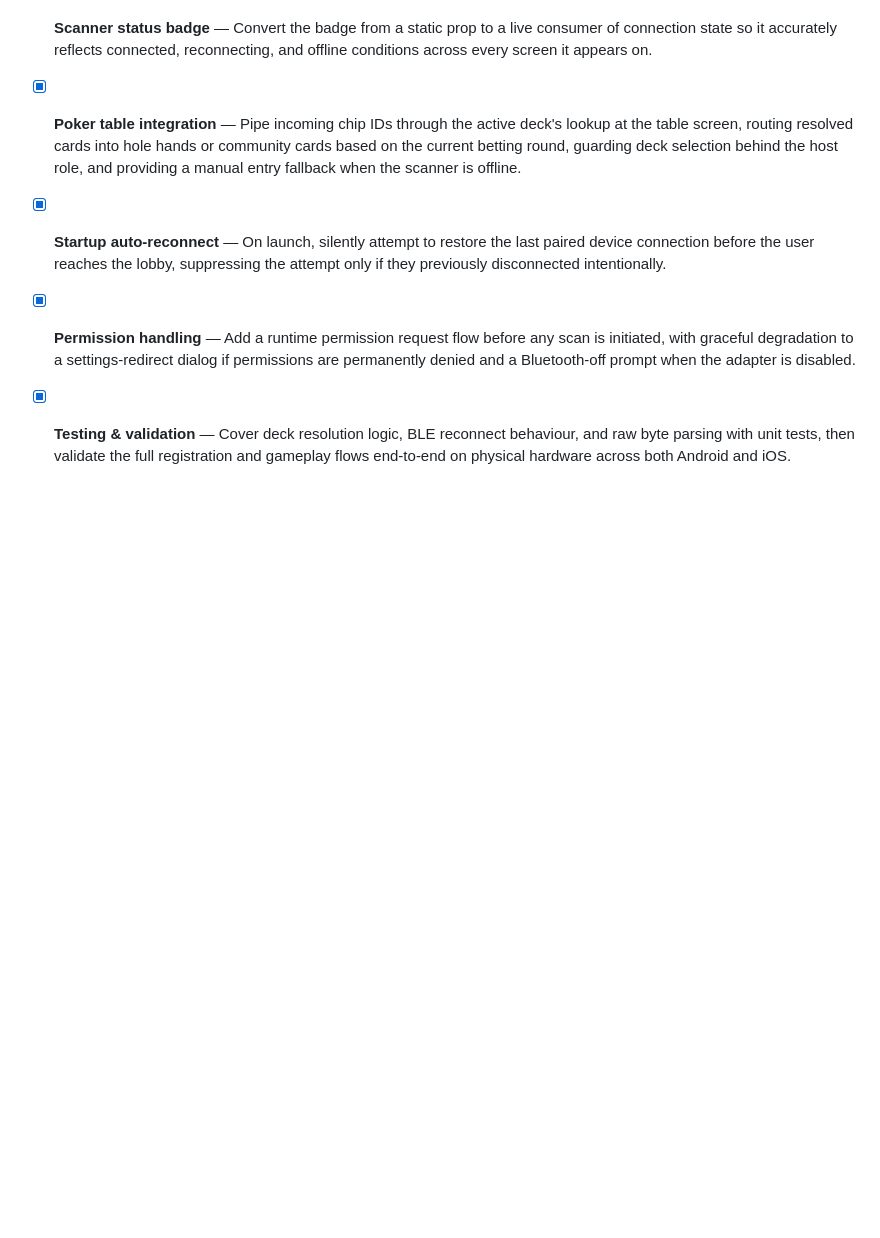
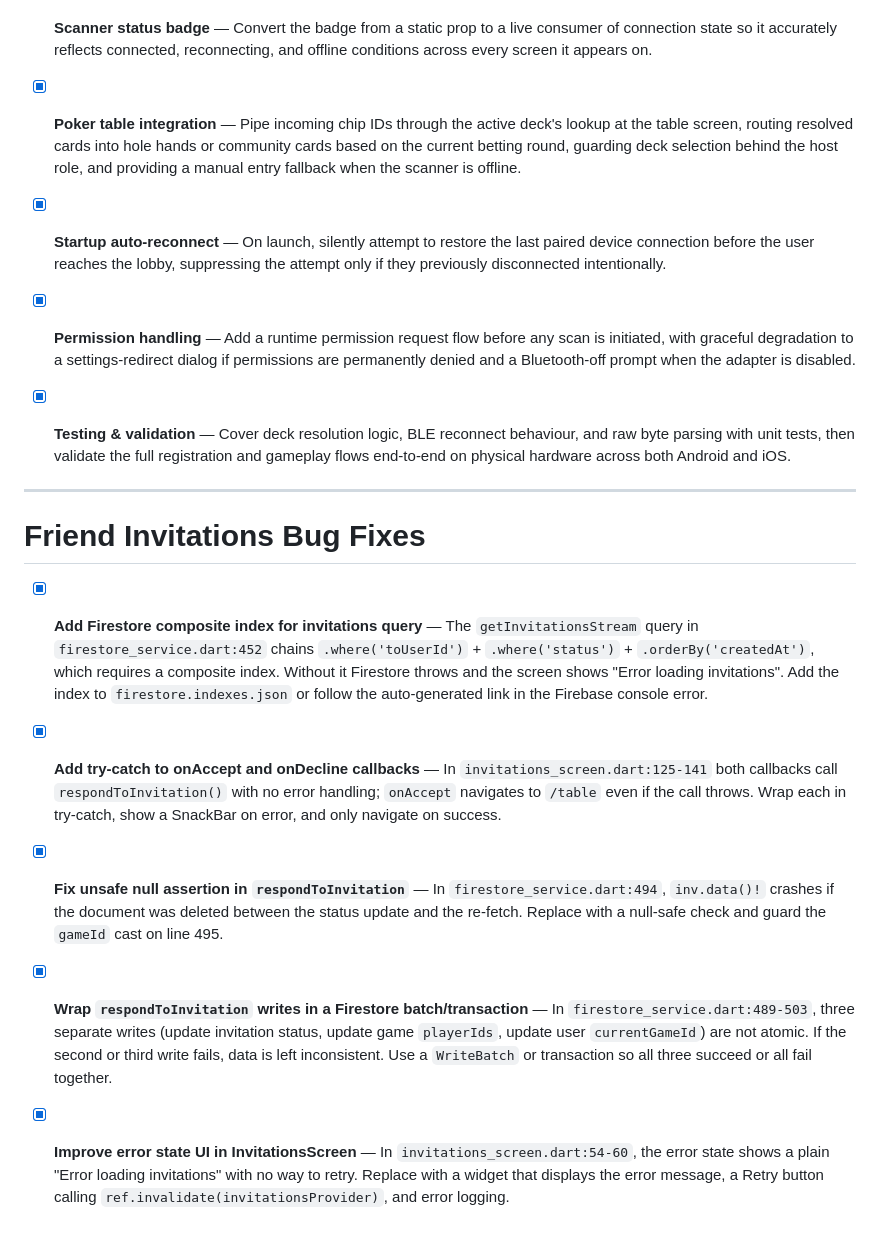
Before and after one commit to Rik-Stokmans/PokerScanner, a Markdown page: TODOS.md, the part around the change. GitHub-like rendering; blank space fills up the shorter version.

Commit message:
chore: tick resolved todos

```diff
--- a/TODOS.md
+++ b/TODOS.md
@@ -38,3 +38,17 @@ The scanner hardware sends opaque raw chip IDs — it has no knowledge of card r
 - [x] **Permission handling** — Add a runtime permission request flow before any scan is initiated, with graceful degradation to a settings-redirect dialog if permissions are permanently denied and a Bluetooth-off prompt when the adapter is disabled.
 
 - [x] **Testing & validation** — Cover deck resolution logic, BLE reconnect behaviour, and raw byte parsing with unit tests, then validate the full registration and gameplay flows end-to-end on physical hardware across both Android and iOS.
+
+---
+
+# Friend Invitations Bug Fixes
+
+- [x] **Add Firestore composite index for invitations query** — The `getInvitationsStream` query in `firestore_service.dart:452` chains `.where('toUserId')` + `.where('status')` + `.orderBy('createdAt')`, which requires a composite index. Without it Firestore throws and the screen shows "Error loading invitations". Add the index to `firestore.indexes.json` or follow the auto-generated link in the Firebase console error.
+
+- [x] **Add try-catch to onAccept and onDecline callbacks** — In `invitations_screen.dart:125-141` both callbacks call `respondToInvitation()` with no error handling; `onAccept` navigates to `/table` even if the call throws. Wrap each in try-catch, show a SnackBar on error, and only navigate on success.
+
+- [x] **Fix unsafe null assertion in `respondToInvitation`** — In `firestore_service.dart:494`, `inv.data()!` crashes if the document was deleted between the status update and the re-fetch. Replace with a null-safe check and guard the `gameId` cast on line 495.
+
+- [x] **Wrap `respondToInvitation` writes in a Firestore batch/transaction** — In `firestore_service.dart:489-503`, three separate writes (update invitation status, update game `playerIds`, update user `currentGameId`) are not atomic. If the second or third write fails, data is left inconsistent. Use a `WriteBatch` or transaction so all three succeed or all fail together.
+
+- [x] **Improve error state UI in InvitationsScreen** — In `invitations_screen.dart:54-60`, the error state shows a plain "Error loading invitations" with no way to retry. Replace with a widget that displays the error message, a Retry button calling `ref.invalidate(invitationsProvider)`, and error logging.
```
